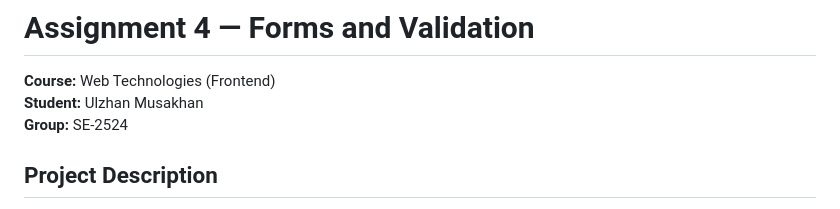
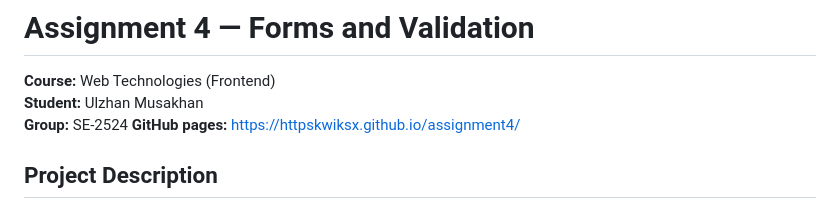
Before and after one commit to httpskwiksx/assignment4, a Markdown page: README.md, the part around the change. Drawn GitHub-style.

Commit message:
Add GitHub pages link to README

```diff
--- a/README.md
+++ b/README.md
@@ -3,6 +3,7 @@
 **Course:** Web Technologies (Frontend)
 **Student:** Ulzhan Musakhan
 **Group:** SE-2524
+**GitHub pages:** https://httpskwiksx.github.io/assignment4/
 
 ## Project Description
 
```
